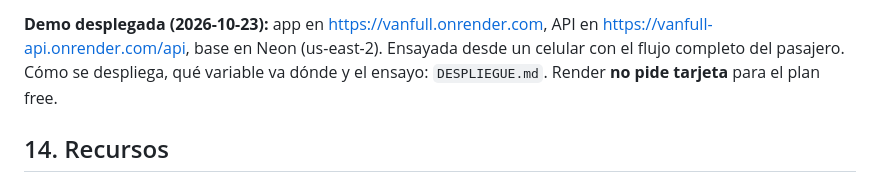
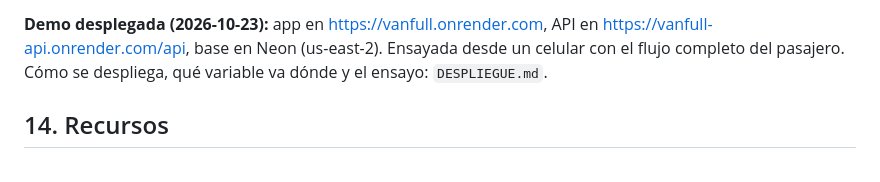
Before and after one commit to Martiherenu1/ProyectoVanFull, a Markdown page: Documentos/Sesiones/CONTEXTO.md, the part around the change. Rendered like a GitHub page.

Commit message:
docs(comun): sacar una afirmación sin verificar sobre la tarjeta de Render (#116)
Co-Authored-By: Claude Opus 5.5 <noreply@anthropic.com>

```diff
--- a/Documentos/Sesiones/CONTEXTO.md
+++ b/Documentos/Sesiones/CONTEXTO.md
@@ -247,7 +247,7 @@ antes de cada demo**, y sacar un `pg_dump` local antes de cada punto de control.
 
 **Demo desplegada (2026-10-23):** app en https://vanfull.onrender.com, API en https://vanfull-api.onrender.com/api,
 base en Neon (us-east-2). Ensayada desde un celular con el flujo completo del pasajero. Cómo se despliega, qué
-variable va dónde y el ensayo: `DESPLIEGUE.md`. Render **no pide tarjeta** para el plan free.
+variable va dónde y el ensayo: `DESPLIEGUE.md`.
 
 ## 14. Recursos
 
```
